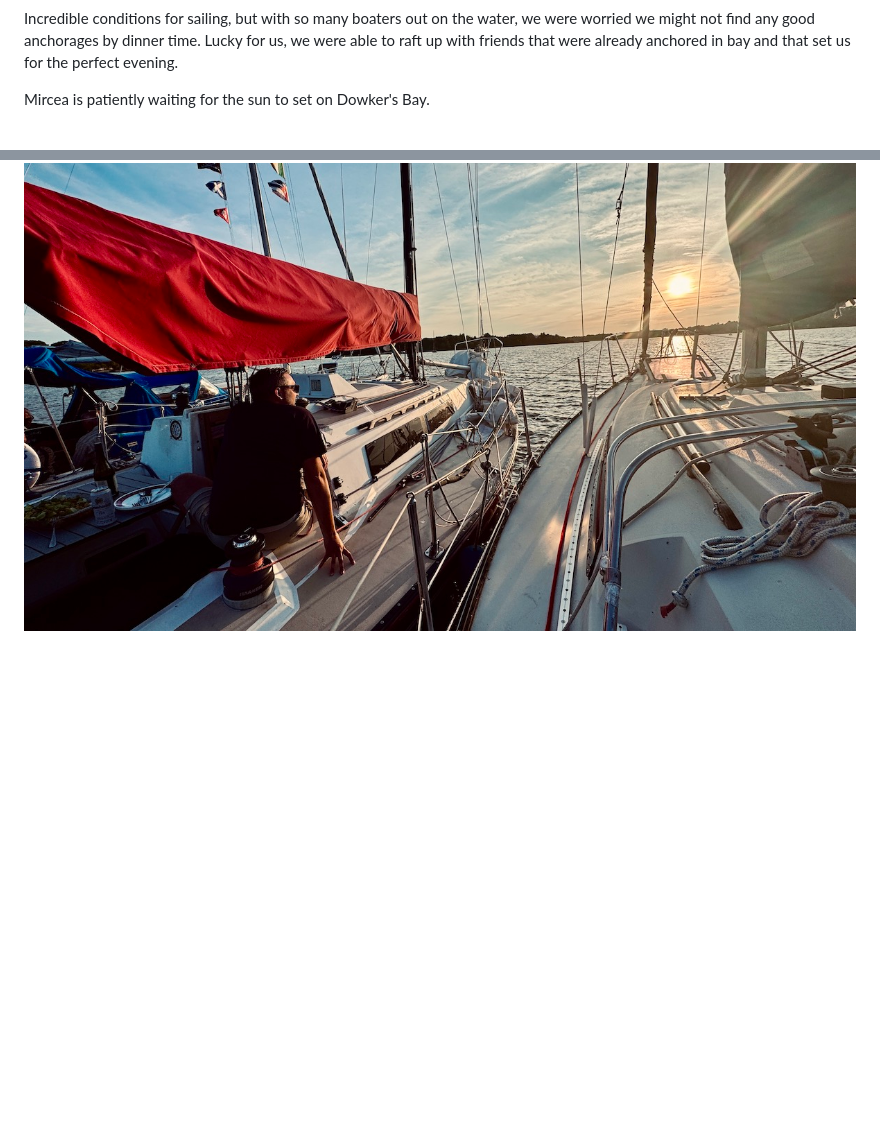
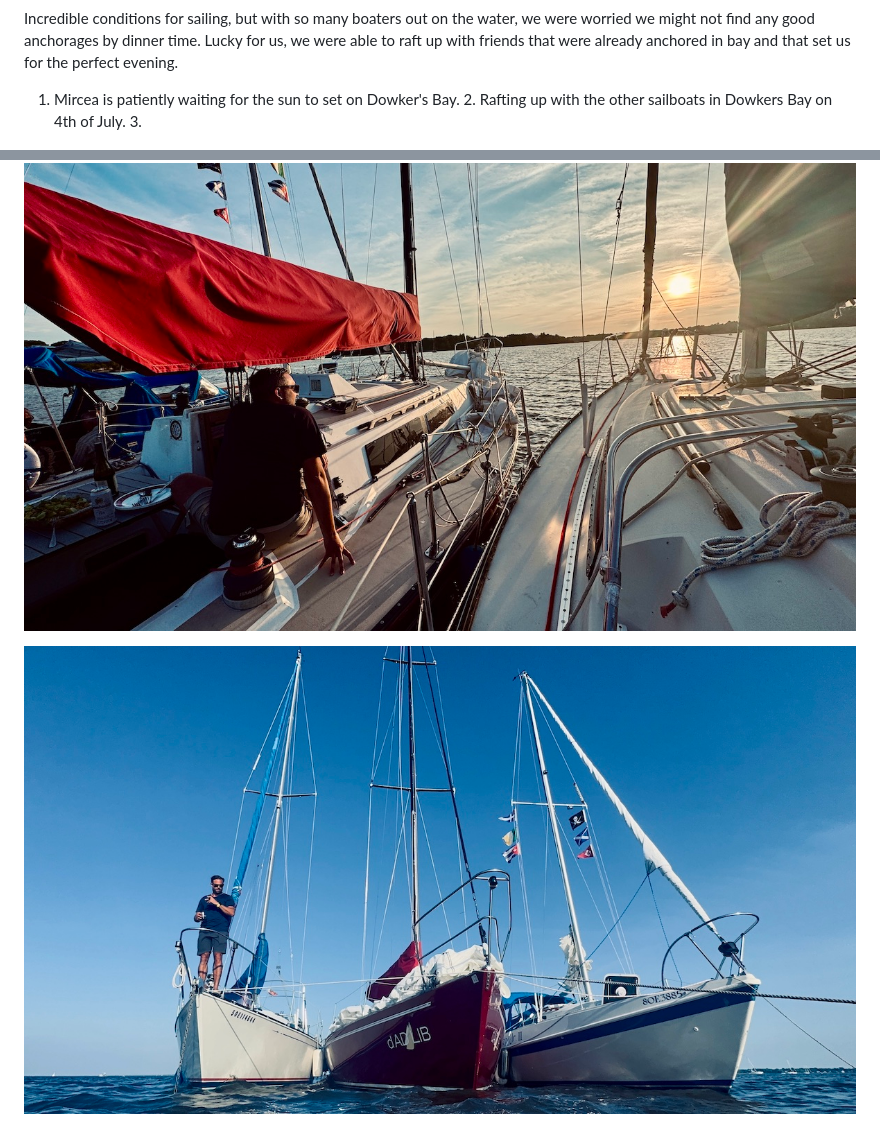
Before and after one commit to fritz-mann/panorama-sailing, a Markdown page: logbook/2026-07-05-join-me-for-a-swim-on-this-hot-summer-day.md, 2 parts joined by grey strips. Rendered like a GitHub page; pictures changed too: images/logbook/saturday-afternoon-raft-up-at-dowker-bay.jpg (added); blank space fills up the shorter version.

Commit message:
Update Logbook “2026-07-05-join-me-for-a-swim-on-this-hot-summer-day”

```diff
--- a/logbook/2026-07-05-join-me-for-a-swim-on-this-hot-summer-day.md
+++ b/logbook/2026-07-05-join-me-for-a-swim-on-this-hot-summer-day.md
@@ -8,6 +8,8 @@ This is what summer is supposed to feel like...sunny days, warm waters and long
 
 Incredible conditions for sailing, but with so many boaters out on the water, we were worried we might not find any good anchorages by dinner time. Lucky for us, we were able to raft up with  friends that were already anchored in bay and that set us for the perfect evening.
 
-Mircea is patiently waiting for the sun to set on Dowker's Bay.
+1. Mircea is patiently waiting for the sun to set on Dowker's Bay. 2. Rafting up with the other sailboats in Dowkers Bay on 4th of July. 3.
 
 ![Mircea is waiting for the sun to set on Dowker's Bay](/images/logbook/rafing-up-and-waiting-fo-the-sunset-on-dowkers-bay.jpg "Mircea is waiting for the sun to set on Dowker's Bay")
+
+![Rafting up with the other sailboats in Dowkers Bay on 4th of July](/images/logbook/saturday-afternoon-raft-up-at-dowker-bay.jpg "Rafting up with the other sailboats in Dowkers Bay on 4th of July")
```
